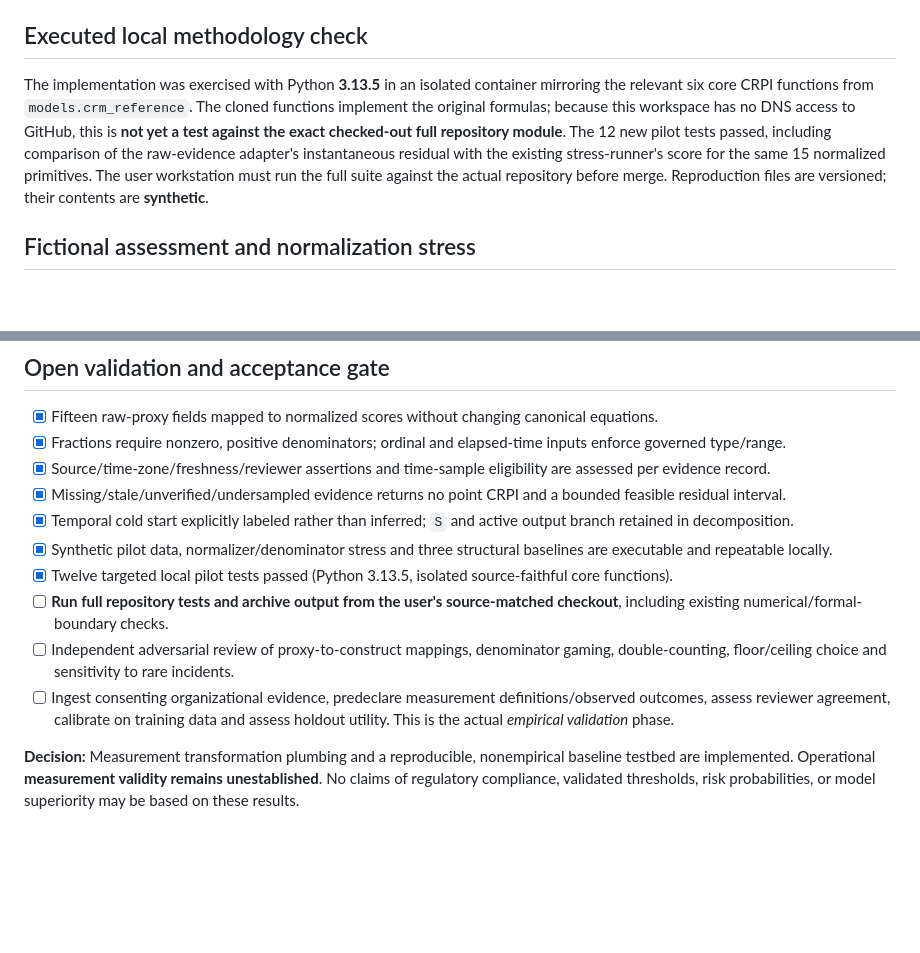
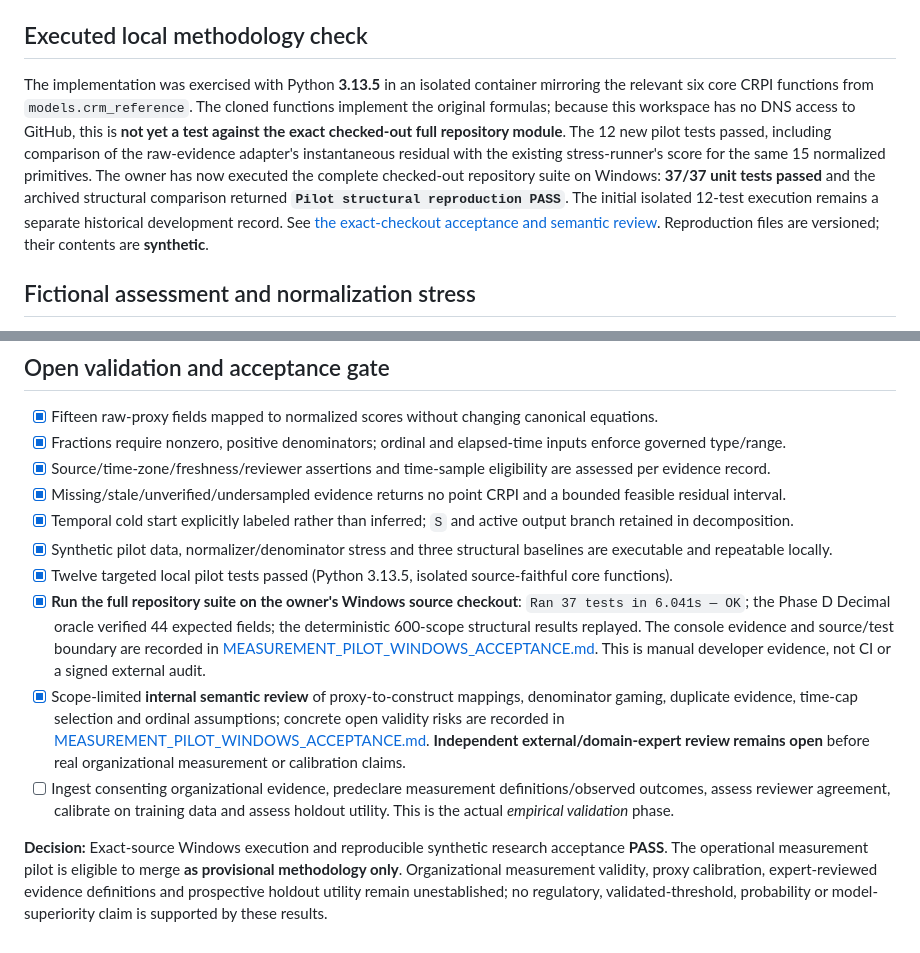
Before and after one commit to jmsbooth/cyber-risk-posture-model, a Markdown page: verification/MEASUREMENT_PILOT_REPORT.md, 2 parts joined by grey strips. Drawn GitHub-style; blank space fills up the shorter version.

Commit message:
docs(crpi): record Windows 37-test acceptance and remaining measurement-validity risks

```diff
--- a/verification/MEASUREMENT_PILOT_REPORT.md
+++ b/verification/MEASUREMENT_PILOT_REPORT.md
@@ -8,7 +8,7 @@
 
 ## Executed local methodology check
 
-The implementation was exercised with Python **3.13.5** in an isolated container mirroring the relevant six core CRPI functions from `models.crm_reference`. The cloned functions implement the original formulas; because this workspace has no DNS access to GitHub, this is **not yet a test against the exact checked-out full repository module**. The 12 new pilot tests passed, including comparison of the raw-evidence adapter's instantaneous residual with the existing stress-runner's score for the same 15 normalized primitives. The user workstation must run the full suite against the actual repository before merge. Reproduction files are versioned; their contents are **synthetic**.
+The implementation was exercised with Python **3.13.5** in an isolated container mirroring the relevant six core CRPI functions from `models.crm_reference`. The cloned functions implement the original formulas; because this workspace has no DNS access to GitHub, this is **not yet a test against the exact checked-out full repository module**. The 12 new pilot tests passed, including comparison of the raw-evidence adapter's instantaneous residual with the existing stress-runner's score for the same 15 normalized primitives. The owner has now executed the complete checked-out repository suite on Windows: **37/37 unit tests passed** and the archived structural comparison returned **`Pilot structural reproduction PASS`**. The initial isolated 12-test execution remains a separate historical development record. See [the exact-checkout acceptance and semantic review](MEASUREMENT_PILOT_WINDOWS_ACCEPTANCE.md). Reproduction files are versioned; their contents are **synthetic**.
 
 ## Fictional assessment and normalization stress
 
@@ -51,8 +51,8 @@ The large stateless/additive rank differences partly follow from the **synthetic
 - [x] Temporal cold start explicitly labeled rather than inferred; `S` and active output branch retained in decomposition.
 - [x] Synthetic pilot data, normalizer/denominator stress and three structural baselines are executable and repeatable locally.
 - [x] Twelve targeted local pilot tests passed (Python 3.13.5, isolated source-faithful core functions).
-- [ ] **Run full repository tests and archive output from the user's source-matched checkout**, including existing numerical/formal-boundary checks.
-- [ ] Independent adversarial review of proxy-to-construct mappings, denominator gaming, double-counting, floor/ceiling choice and sensitivity to rare incidents.
+- [x] **Run the full repository suite on the owner's Windows source checkout**: `Ran 37 tests in 6.041s — OK`; the Phase D Decimal oracle verified 44 expected fields; the deterministic 600-scope structural results replayed. The console evidence and source/test boundary are recorded in [MEASUREMENT_PILOT_WINDOWS_ACCEPTANCE.md](MEASUREMENT_PILOT_WINDOWS_ACCEPTANCE.md). This is manual developer evidence, not CI or a signed external audit.
+- [x] Scope-limited **internal semantic review** of proxy-to-construct mappings, denominator gaming, duplicate evidence, time-cap selection and ordinal assumptions; concrete open validity risks are recorded in [MEASUREMENT_PILOT_WINDOWS_ACCEPTANCE.md](MEASUREMENT_PILOT_WINDOWS_ACCEPTANCE.md). **Independent external/domain-expert review remains open** before real organizational measurement or calibration claims.
 - [ ] Ingest consenting organizational evidence, predeclare measurement definitions/observed outcomes, assess reviewer agreement, calibrate on training data and assess holdout utility. This is the actual *empirical validation* phase.
 
-**Decision:** Measurement transformation plumbing and a reproducible, nonempirical baseline testbed are implemented. Operational **measurement validity remains unestablished**. No claims of regulatory compliance, validated thresholds, risk probabilities, or model superiority may be based on these results.
+**Decision:** Exact-source Windows execution and reproducible synthetic research acceptance **PASS**. The operational measurement pilot is eligible to merge **as provisional methodology only**. Organizational measurement validity, proxy calibration, expert-reviewed evidence definitions and prospective holdout utility remain unestablished; no regulatory, validated-threshold, probability or model-superiority claim is supported by these results.
```
